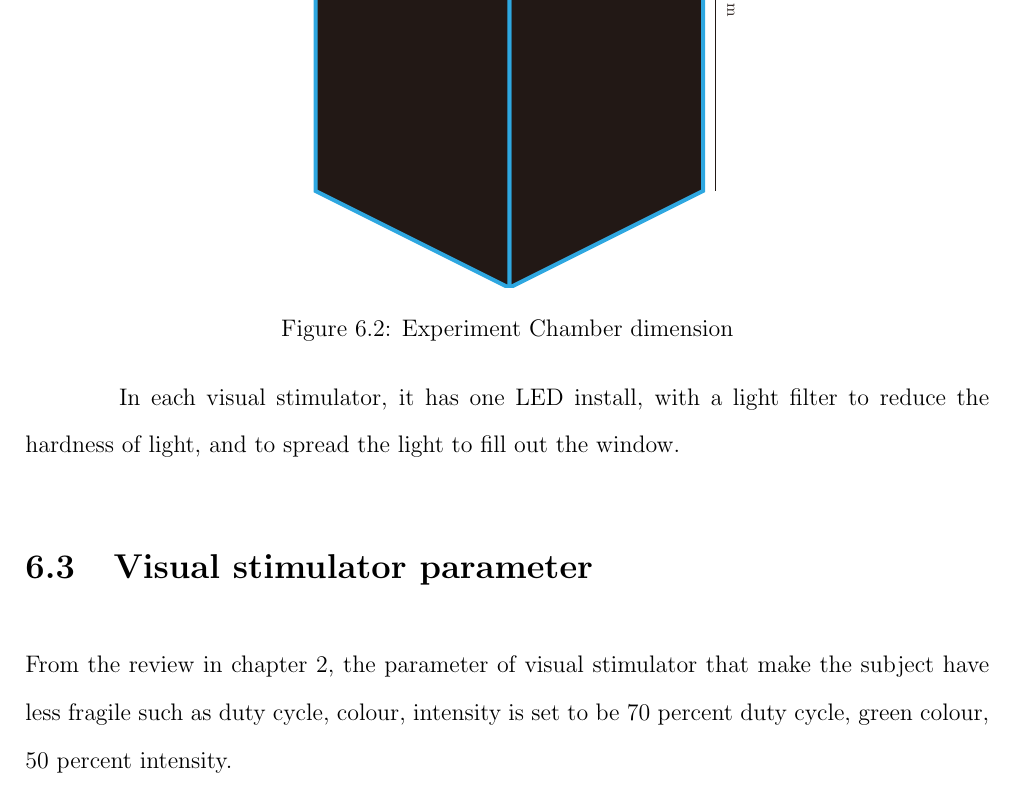
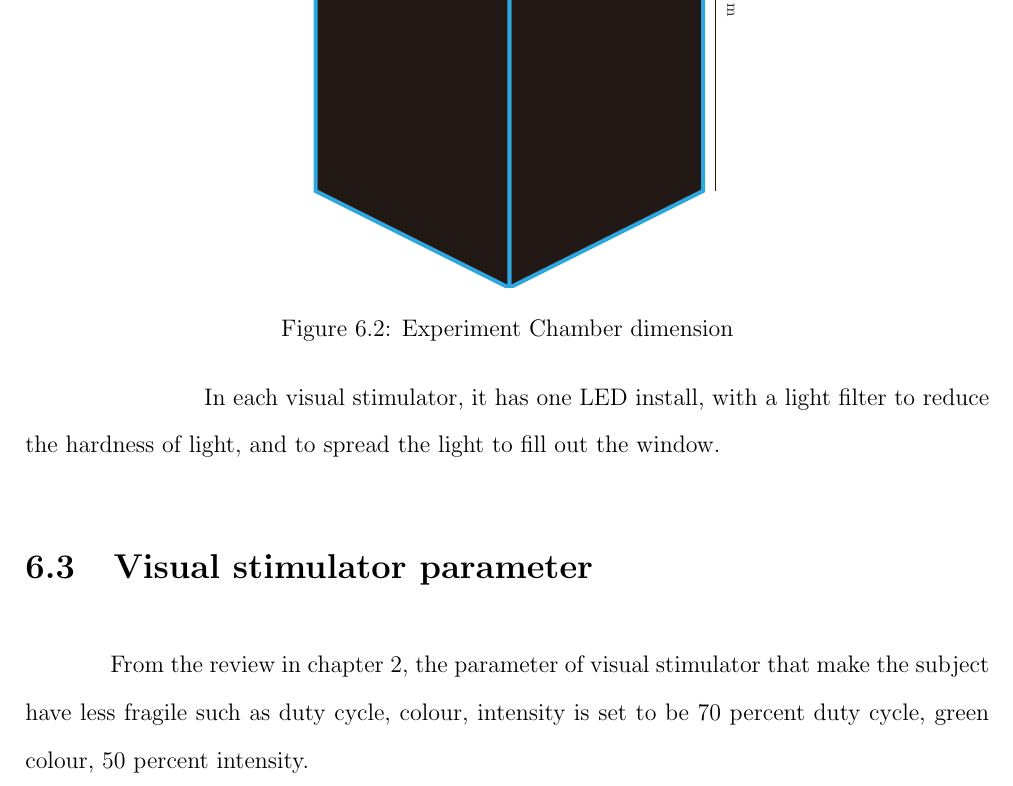
Before and after one commit to ioscarhunter/paper4, a LaTeX thesis (thesis.tex, which reads chapter6/development.tex): part of page 63 of 78, cut so that both start at the same text. Compiled offline with pdfLaTeX.

Commit message:
txs auto checkin

```diff
--- a/chapter6/development.tex
+++ b/chapter6/development.tex
@@ -52,7 +52,7 @@ In the middle windows, it is for the application to give feed back to the user,
 	\includegraphics[width=0.7\textwidth]{chapter6/frame_LED.jpg}
 	\caption{Visual Stimulator with LEDs wireing}
 \end{figure}
-In each visual stimulator, it has one LED install, with a light filter to reduce the hardness of light, and to spread the light to fill out the window.
+\hspace{1.5cm}In each visual stimulator, it has one LED install, with a light filter to reduce the hardness of light, and to spread the light to fill out the window.
 \begin{figure}[ht]
 	\centering
 	\includegraphics[width=0.7\textwidth]{chapter7/frame_4.jpg}
@@ -66,4 +66,4 @@ In each visual stimulator, it has one LED install, with a light filter to reduce
 \end{figure}
 
 \section{Visual stimulator parameter}
-From the review in chapter 2, the parameter of visual stimulator that make the subject have less fragile such as duty cycle, colour, intensity is set to be 70 percent duty cycle, green colour, 50 percent intensity.
+\hspace{1.5cm}From the review in chapter 2, the parameter of visual stimulator that make the subject have less fragile such as duty cycle, colour, intensity is set to be 70 percent duty cycle, green colour, 50 percent intensity.
```
